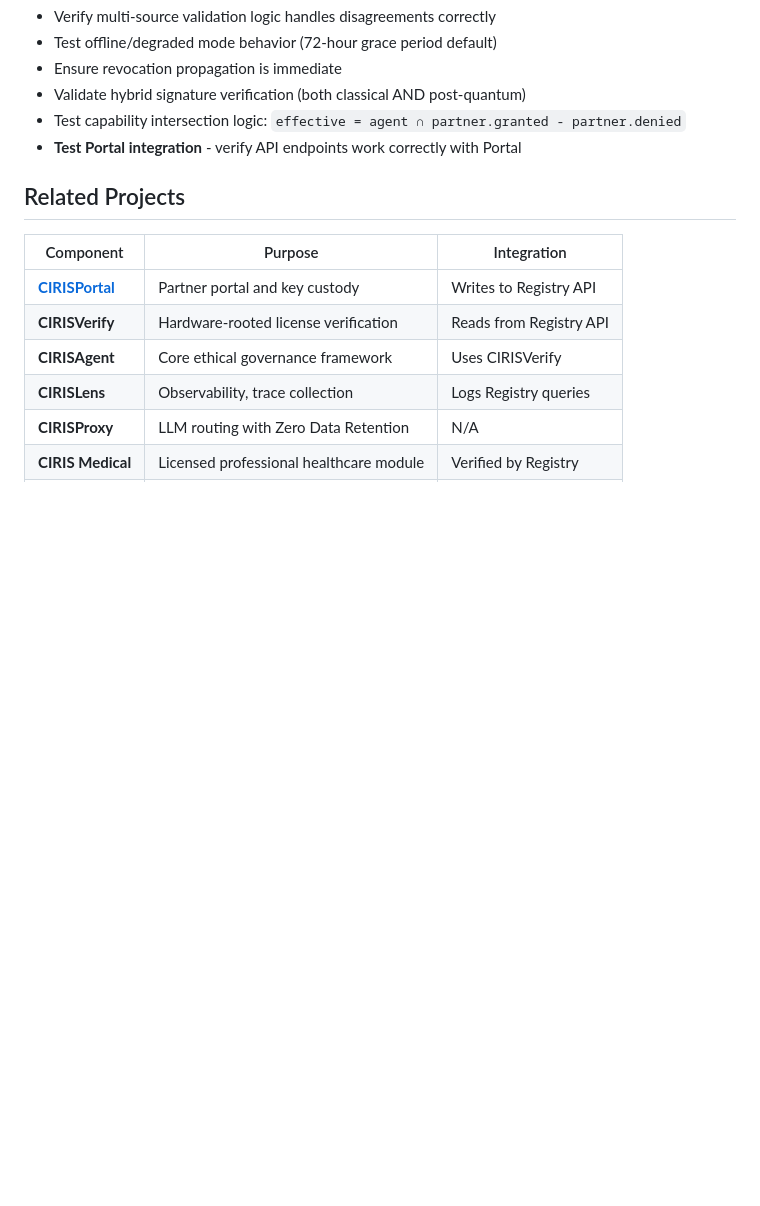
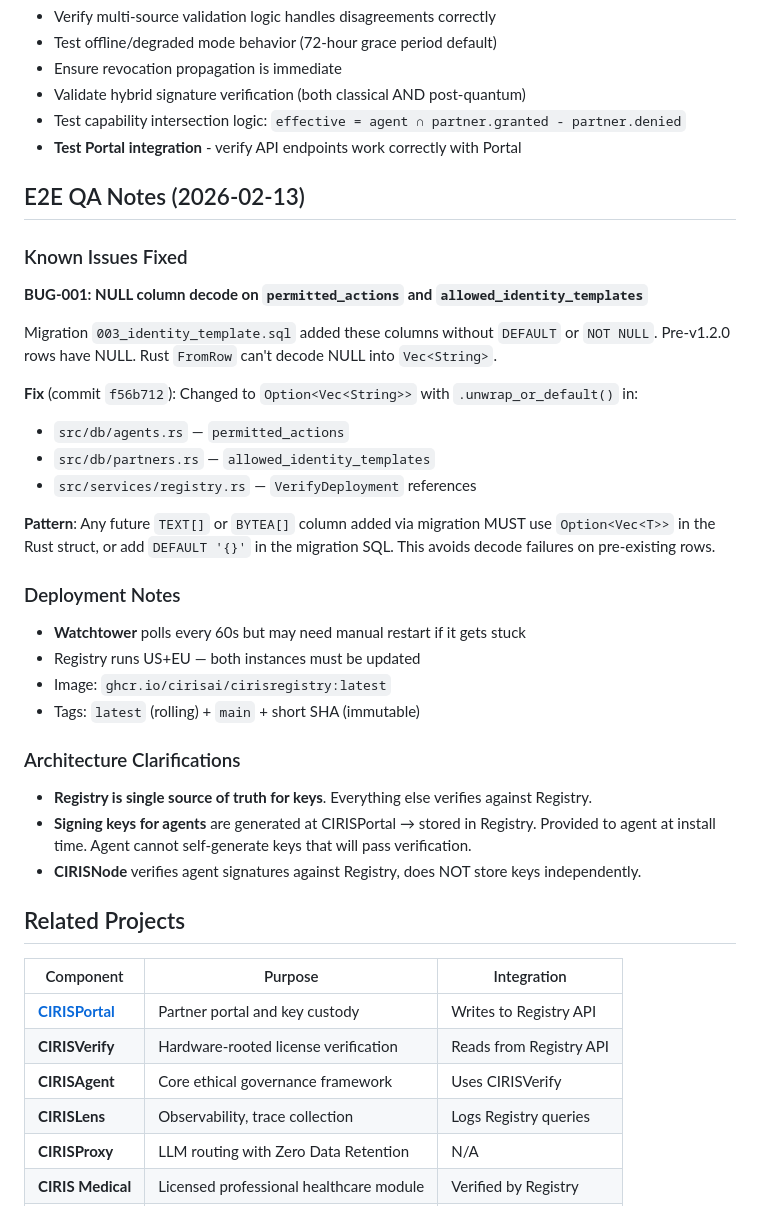
Before and after one commit to CIRISAI/CIRISRegistry, a Markdown page: CLAUDE.md, the part around the change. GitHub-like rendering; blank space fills up the shorter version.

Commit message:
docs: add E2E QA notes and NULL column fix pattern to CLAUDE.md
Documents BUG-001 fix, Option<Vec<T>> pattern for future migrations,
deployment notes, and architecture clarifications.

Co-Authored-By: Claude Opus 4.6 <noreply@anthropic.com>

```diff
--- a/CLAUDE.md
+++ b/CLAUDE.md
@@ -450,6 +450,34 @@ grpcurl -plaintext -d '{
 - Test capability intersection logic: `effective = agent ∩ partner.granted - partner.denied`
 - **Test Portal integration** - verify API endpoints work correctly with Portal
 
+## E2E QA Notes (2026-02-13)
+
+### Known Issues Fixed
+
+**BUG-001: NULL column decode on `permitted_actions` and `allowed_identity_templates`**
+
+Migration `003_identity_template.sql` added these columns without `DEFAULT` or `NOT NULL`. Pre-v1.2.0 rows have NULL. Rust `FromRow` can't decode NULL into `Vec<String>`.
+
+**Fix** (commit `f56b712`): Changed to `Option<Vec<String>>` with `.unwrap_or_default()` in:
+- `src/db/agents.rs` — `permitted_actions`
+- `src/db/partners.rs` — `allowed_identity_templates`
+- `src/services/registry.rs` — `VerifyDeployment` references
+
+**Pattern**: Any future `TEXT[]` or `BYTEA[]` column added via migration MUST use `Option<Vec<T>>` in the Rust struct, or add `DEFAULT '{}'` in the migration SQL. This avoids decode failures on pre-existing rows.
+
+### Deployment Notes
+
+- **Watchtower** polls every 60s but may need manual restart if it gets stuck
+- Registry runs US+EU — both instances must be updated
+- Image: `ghcr.io/cirisai/cirisregistry:latest`
+- Tags: `latest` (rolling) + `main` + short SHA (immutable)
+
+### Architecture Clarifications
+
+- **Registry is single source of truth for keys**. Everything else verifies against Registry.
+- **Signing keys for agents** are generated at CIRISPortal → stored in Registry. Provided to agent at install time. Agent cannot self-generate keys that will pass verification.
+- **CIRISNode** verifies agent signatures against Registry, does NOT store keys independently.
+
 ## Related Projects
 
 | Component | Purpose | Integration |
```
